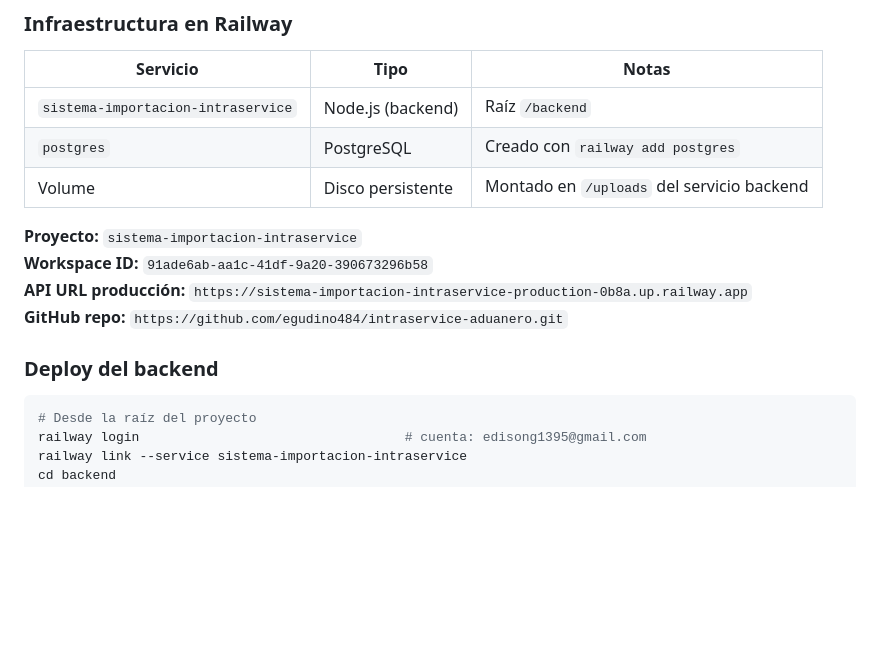
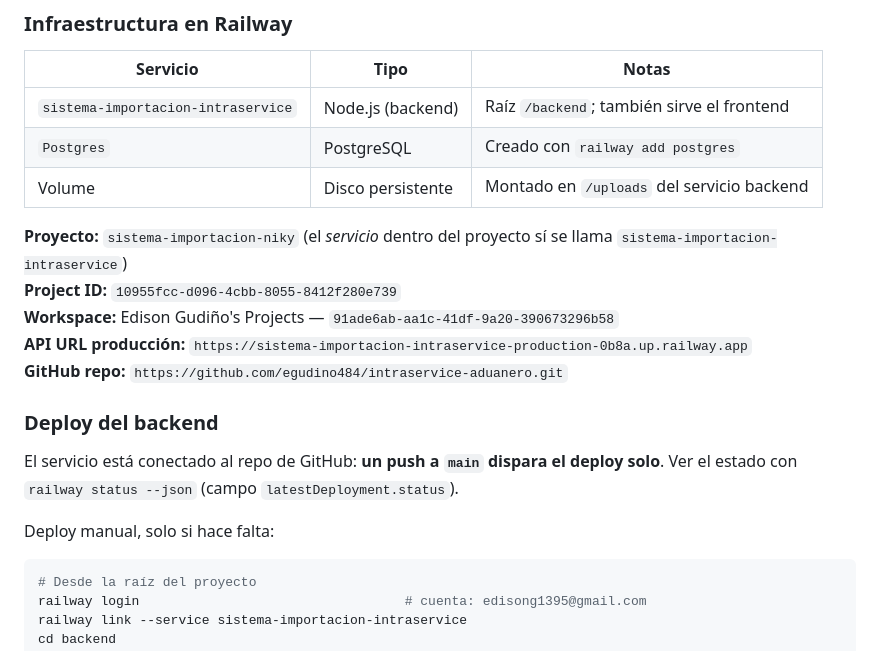
Before and after one commit to egudino484/intraservice-aduanero, a Markdown page: CLAUDE.md, the part around the change. Drawn GitHub-style; blank space fills up the shorter version.

Commit message:
CLAUDE.md: corregir los datos de Railway
El nombre del proyecto es sistema-importacion-niky; sistema-importacion-intraservice
es el servicio dentro de él. Se agregan Project ID y workspace, se aclara que ese
mismo servicio sirve el frontend, y que un push a main dispara el deploy solo.

````diff
--- a/CLAUDE.md
+++ b/CLAUDE.md
@@ -84,16 +84,22 @@ npx serve . -p 8080
 
 | Servicio | Tipo | Notas |
 |---|---|---|
-| `sistema-importacion-intraservice` | Node.js (backend) | Raíz `/backend` |
-| `postgres` | PostgreSQL | Creado con `railway add postgres` |
+| `sistema-importacion-intraservice` | Node.js (backend) | Raíz `/backend`; también sirve el frontend |
+| `Postgres` | PostgreSQL | Creado con `railway add postgres` |
 | Volume | Disco persistente | Montado en `/uploads` del servicio backend |
 
-**Proyecto:** `sistema-importacion-intraservice`
-**Workspace ID:** `91ade6ab-aa1c-41df-9a20-390673296b58`
+**Proyecto:** `sistema-importacion-niky` (el *servicio* dentro del proyecto sí se llama `sistema-importacion-intraservice`)
+**Project ID:** `10955fcc-d096-4cbb-8055-8412f280e739`
+**Workspace:** Edison Gudiño's Projects — `91ade6ab-aa1c-41df-9a20-390673296b58`
 **API URL producción:** `https://sistema-importacion-intraservice-production-0b8a.up.railway.app`
 **GitHub repo:** `https://github.com/egudino484/intraservice-aduanero.git`
 
 ### Deploy del backend
+
+El servicio está conectado al repo de GitHub: **un push a `main` dispara el deploy solo**.
+Ver el estado con `railway status --json` (campo `latestDeployment.status`).
+
+Deploy manual, solo si hace falta:
 
 ```bash
 # Desde la raíz del proyecto
````
